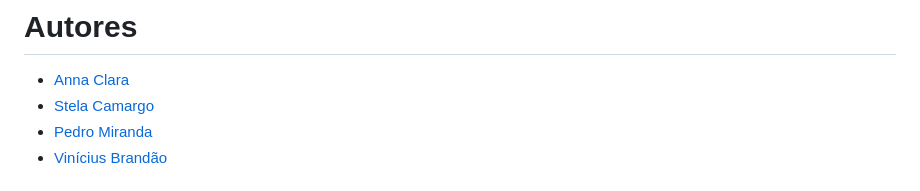
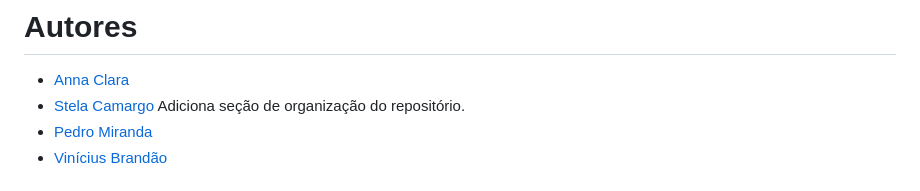
Before and after one commit to brandao-vini/Projeto-Interface-Carmino-USJT, a Markdown page: README.md, the part around the change. Drawn GitHub-style.

Commit message:
Atualiza README com informações de organização.

```diff
--- a/README.md
+++ b/README.md
@@ -112,7 +112,7 @@ Leia o arquivo [CONTRIBUTING.md](CONTRIBUTING.md) para saber detalhes sobre o no
 # Autores
 
 - [Anna Clara](https://github.com/annasilvas)
-- [Stela Camargo](https://github.com/StelaCamargo)
+- [Stela Camargo](https://github.com/StelaCamargo) Adiciona seção de organização do repositório.
 - [Pedro Miranda](https://github.com/PedroMR364)
 - [Vinícius Brandão](https://github.com/brandao-vini)
 
```
